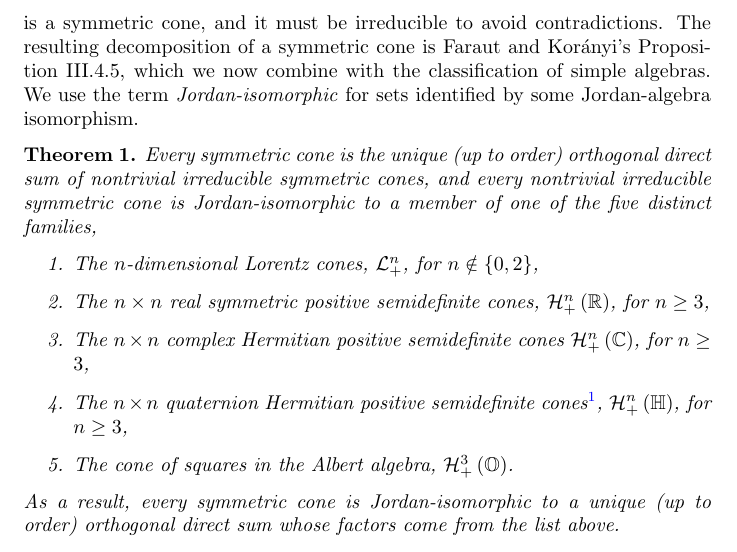
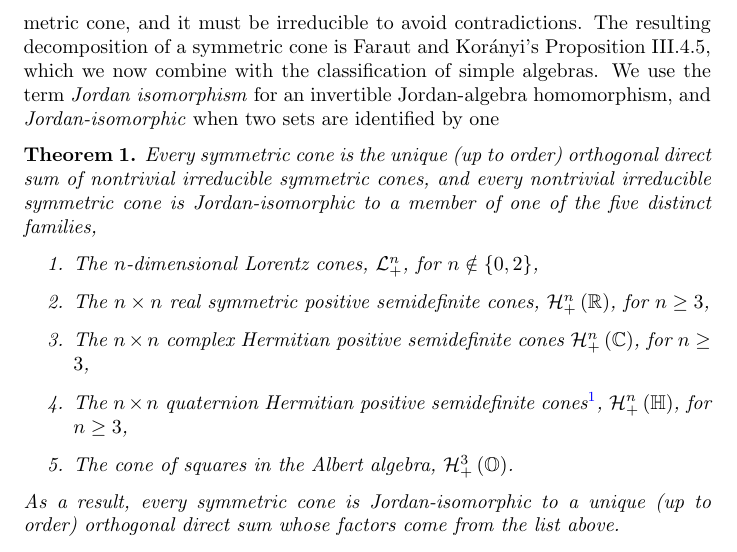
Before and after one commit to orlitzky/the_uniqueness_of_lyapunov_rank_among_symmetric_cones, a LaTeX paper (the_uniqueness_of_lyapunov_rank_among_symmetric_cones.tex): part of page 3 of 21, cut so that both start at the same text. Compiled offline with pdfLaTeX.

Commit message:
Define "Jordan isomorphism" prior to Theorem 1 as well

```diff
--- a/the_uniqueness_of_lyapunov_rank_among_symmetric_cones.tex
+++ b/the_uniqueness_of_lyapunov_rank_among_symmetric_cones.tex
@@ -176,8 +176,9 @@
     it must be irreducible to avoid contradictions. The resulting
     decomposition of a symmetric cone is Faraut and Korányi's
     Proposition~III.4.5, which we now combine with the classification
-    of simple algebras. We use the term \emph{Jordan-isomorphic} for
-    sets identified by some Jordan-algebra isomorphism.
+    of simple algebras. We use the term \emph{Jordan isomorphism} for
+    an invertible Jordan-algebra homomorphism, and
+    \emph{Jordan-isomorphic} when two sets are identified by one
 
     \begin{theorem}\label{thm:direct sum decomposition}
       % Take an empty sum to get K = {0}. This allows us to stipulate
```
